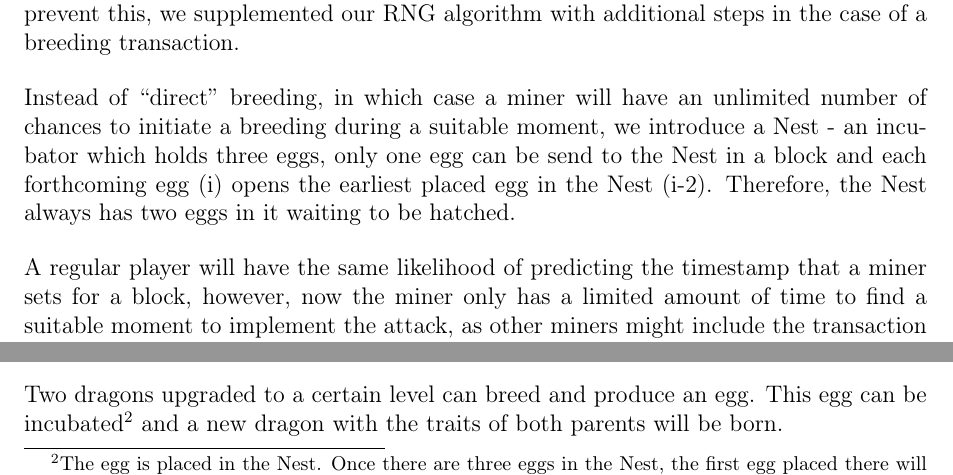
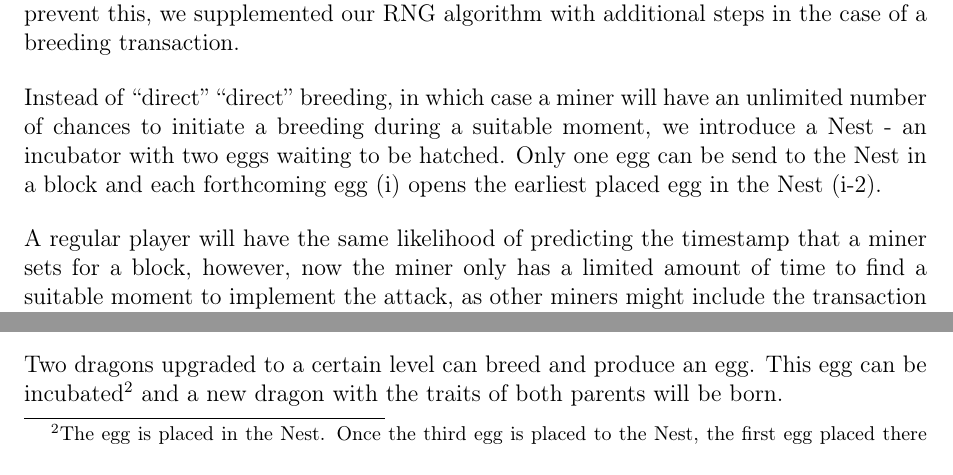
Before and after one commit to dragonereum/dragonereum-wp, a LaTeX document (dragonereum-whitepaper.tex): two parts of pages 17 and 18 of 58, joined at a grey line, cut so that both start at the same text. Compiled offline with pdfLaTeX.

Commit message:
Nest updated

```diff
--- a/dragonereum-whitepaper.tex
+++ b/dragonereum-whitepaper.tex
@@ -495,7 +495,7 @@ With an original algorithm an attacking miner has a very high chance to clone th
 \end{justify}\par
 
 \begin{justify}
-Instead of $``$direct$"$  breeding, in which case a miner will have an unlimited number of chances to initiate a breeding during a suitable moment, we introduce a Nest - an incubator which holds three eggs, only one egg can be send to the Nest in a block and each forthcoming egg (i) opens the earliest placed egg in the Nest (i-2). Therefore, the Nest always has two eggs in it waiting to be hatched.
+Instead of $``$direct$"$ “direct” breeding, in which case a miner will have an unlimited number of chances to initiate a breeding during a suitable moment, we introduce a Nest - an incubator with two eggs waiting to be hatched. Only one egg can be send to the Nest in a block and each forthcoming egg (i) opens the earliest placed egg in the Nest (i-2).
 \end{justify}\par
 
 \begin{justify}
@@ -545,7 +545,7 @@ We hope that with future releases of new solutions and Ethereum protocols, the c
 
 In the following text we will describe the breeding algorithm.\par
 
-Two dragons upgraded to a certain level can breed and produce an egg. This egg can be incubated\footnote{The egg is placed in the Nest. Once there are three eggs in the Nest, the first egg placed there will hatch, so the addition of the third egg in the incubator opens the first egg. The process of hatching continues with the addition of every new egg, out of the eggs inside the Nest, the egg that was in there first hatches everytime a new egg is added.}  and a new dragon with the traits of both parents will be born.\par
+Two dragons upgraded to a certain level can breed and produce an egg. This egg can be incubated\footnote{The egg is placed in the Nest. Once the third egg is placed to the Nest, the first egg placed there will hatch, so the addition of the third egg in the incubator opens the first egg. The process of hatching continues with the addition of every new egg, out of the eggs inside the Nest, the egg that was in there first hatches everytime a new egg is added.}  and a new dragon with the traits of both parents will be born.\par
 
 As can be seen from Dragonereum’s egg code (part of a ERC721 token) it stores just the information about parents so the traits of a dragon are determined from this information during the incubation.\par
 
```
Also changed, not shown: dragonereum-whitepaper.tex (4 more changed lines).
